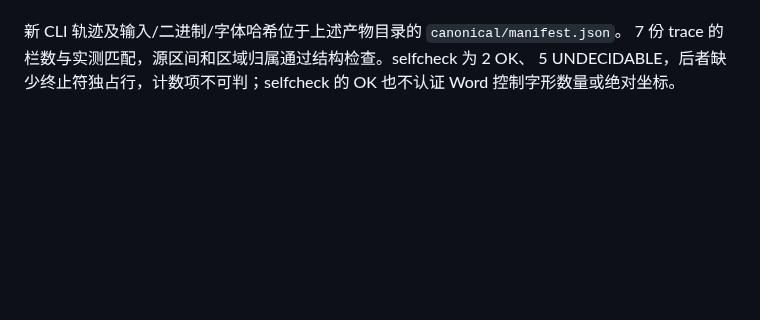
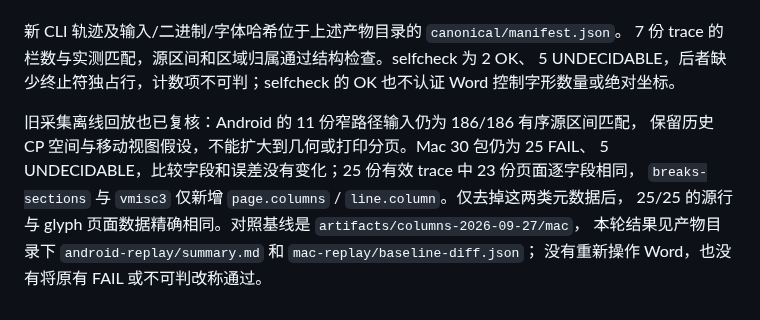
Before and after one commit to Jabberwocky238/rsWordLayout, a Markdown page: docs/COLUMN-FLOW-2026-09-27.md, the part around the change. Rendered like a GitHub page; blank space fills up the shorter version.

Commit message:
Record continuous column replay verification and remaining limits

```diff
--- a/docs/COLUMN-FLOW-2026-09-27.md
+++ b/docs/COLUMN-FLOW-2026-09-27.md
@@ -138,3 +138,11 @@ Word 环绕实测。候选无法容纳真实超高内容时保留原正常分页
 7 份 trace 的栏数与实测匹配，源区间和区域归属通过结构检查。selfcheck 为 2 OK、
 5 UNDECIDABLE，后者缺少终止符独占行，计数项不可判；selfcheck 的 OK 也不认证 Word
 控制字形数量或绝对坐标。
+
+旧采集离线回放也已复核：Android 的 11 份窄路径输入仍为 186/186 有序源区间匹配，
+保留历史 CP 空间与移动视图假设，不能扩大到几何或打印分页。Mac 30 包仍为 25 FAIL、
+5 UNDECIDABLE，比较字段和误差没有变化；25 份有效 trace 中 23 份页面逐字段相同，
+`breaks-sections` 与 `vmisc3` 仅新增 `page.columns` / `line.column`。仅去掉这两类元数据后，
+25/25 的源行与 glyph 页面数据精确相同。对照基线是 `artifacts/columns-2026-09-27/mac`，
+本轮结果见产物目录下 `android-replay/summary.md` 和 `mac-replay/baseline-diff.json`；
+没有重新操作 Word，也没有将原有 FAIL 或不可判改称通过。
```
